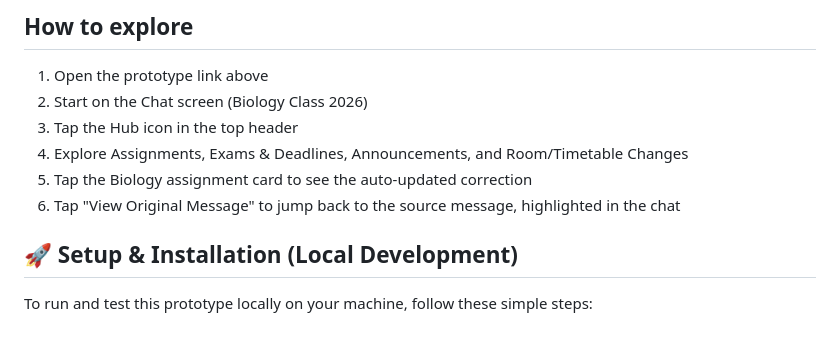
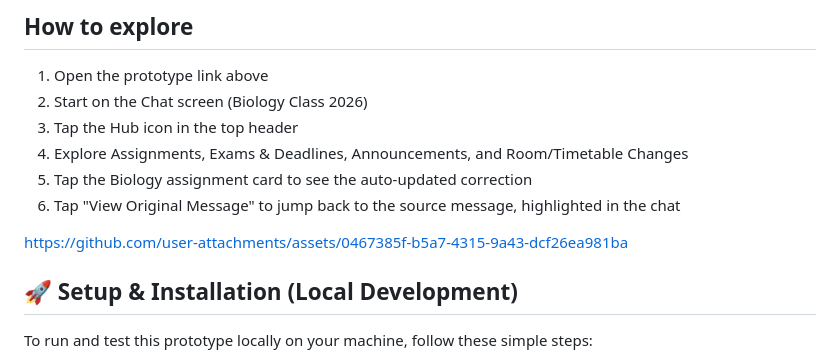
Before and after one commit to AnshitaJoshi-6/WhatsApp-Smart-Group-Hub, a Markdown page: README.md, the part around the change. GitHub-like rendering; blank space fills up the shorter version.

```diff
--- a/README.md
+++ b/README.md
@@ -44,6 +44,14 @@ https://www.figma.com/make/WA5xrck4iQhywNTOHjjoOd/WhatsApp-Smart-Group-Hub?fulls
 
 
 
+https://github.com/user-attachments/assets/0467385f-b5a7-4315-9a43-dcf26ea981ba
+
+
+
+
+
+
+
 ## 🚀 Setup & Installation (Local Development)
 
 To run and test this prototype locally on your machine, follow these simple steps:
```
